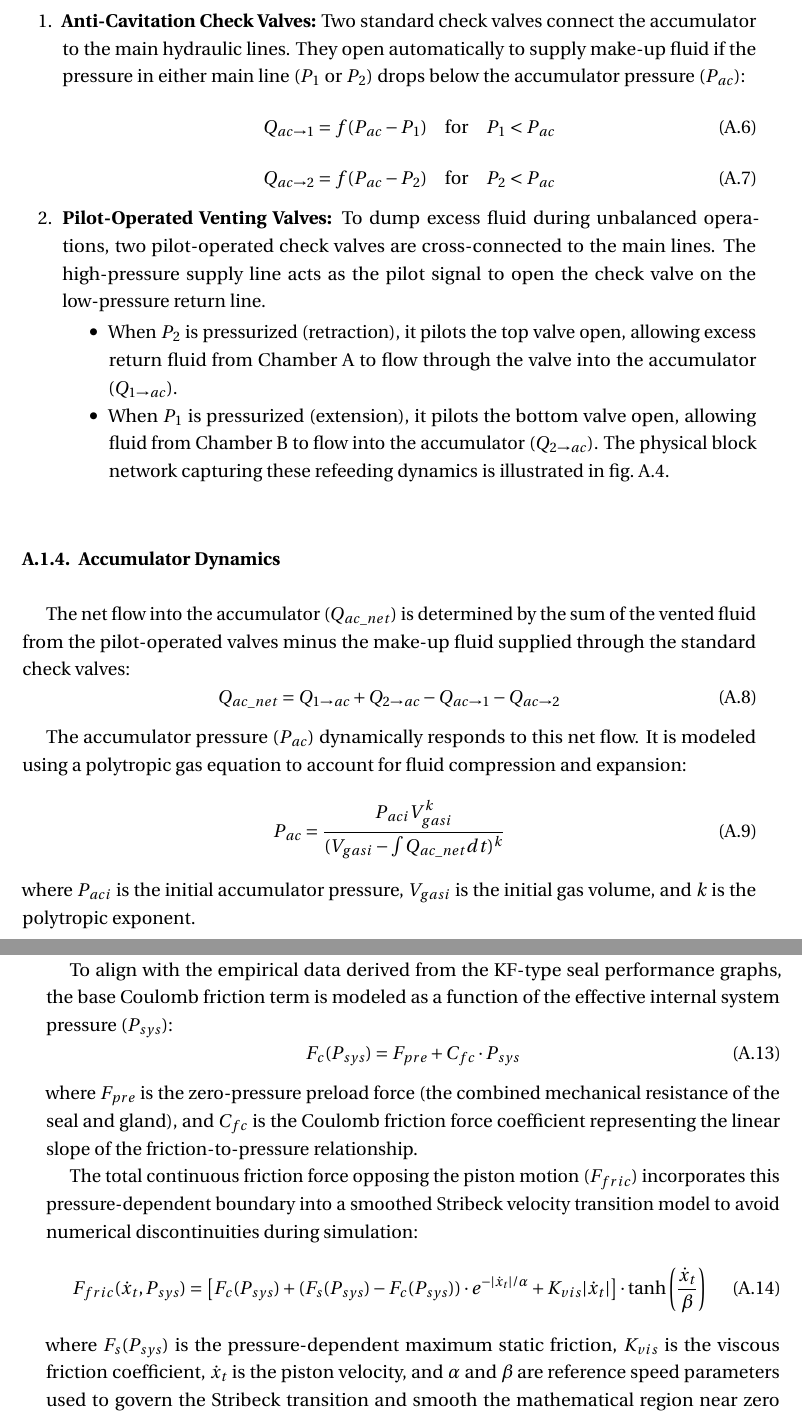
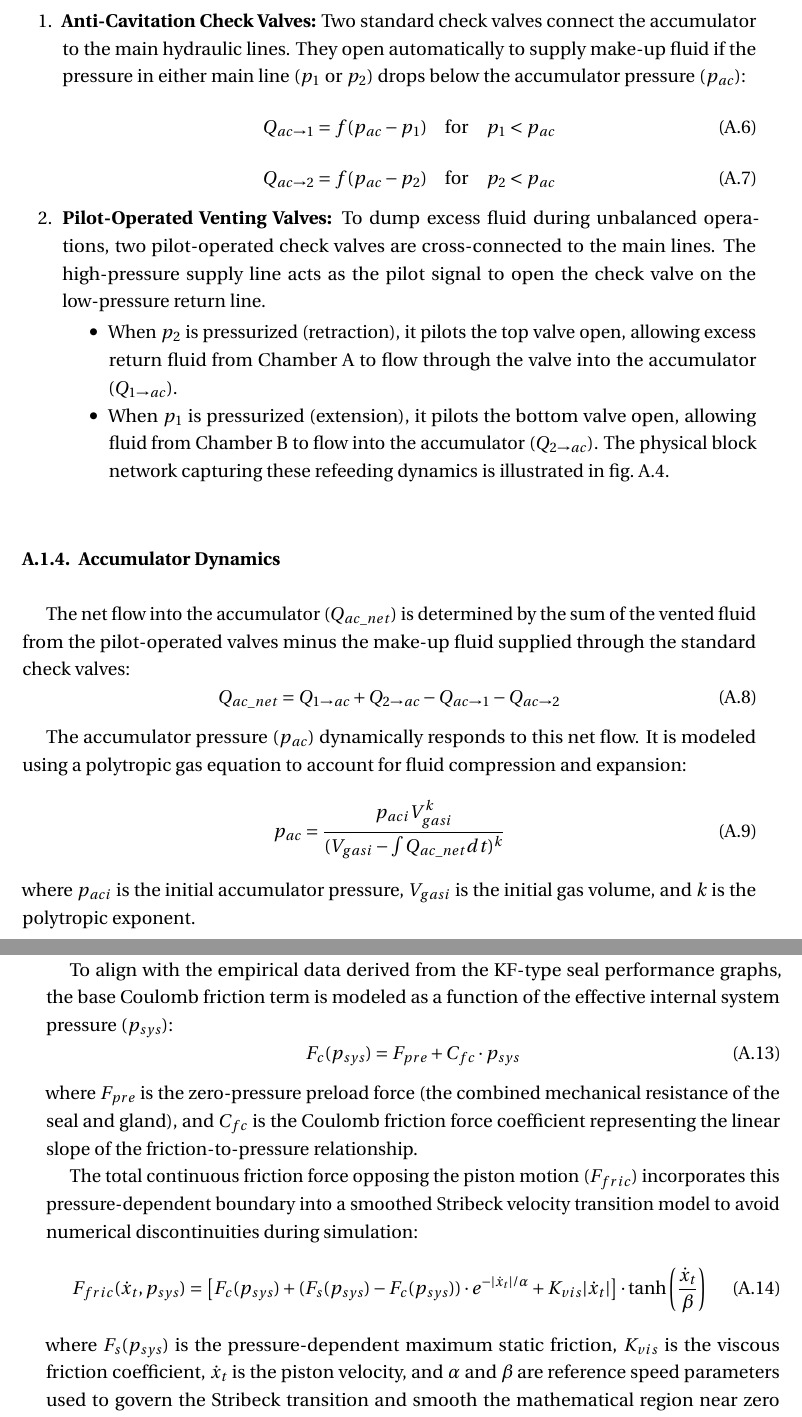
Before and after one commit to Arseni10Lk/Horizontal-Stabilator-Control-F22, a LaTeX thesis (Report/Report.tex): two parts of pages 22 and 25 of 41, joined at a grey line, cut so that both start at the same text. Compiled offline with pdfLaTeX.

Commit message:
Changed pressure notation and explicitly stated the deflection angle resolution

```diff
--- a/Report/Report.tex
+++ b/Report/Report.tex
@@ -615,18 +615,18 @@ hyphenation=true    % Hyphenation turn on/off
 	To manage this, the circuit integrates two distinct valve assemblies connected to the central accumulator line:
 
 	\begin{enumerate}
-		\item \textbf{Anti-Cavitation Check Valves:} Two standard check valves connect the accumulator to the main hydraulic lines. They open automatically to supply make-up fluid if the pressure in either main line ($P_1$ or $P_2$) drops below the accumulator pressure ($P_{ac}$):
+		\item \textbf{Anti-Cavitation Check Valves:} Two standard check valves connect the accumulator to the main hydraulic lines. They open automatically to supply make-up fluid if the pressure in either main line ($p_1$ or $p_2$) drops below the accumulator pressure ($p_{ac}$):
 		\begin{equation}
-			Q_{ac \to 1} = f(P_{ac} - P_1) \quad \text{for} \quad P_1 < P_{ac}
+			Q_{ac \to 1} = f(p_{ac} - p_1) \quad \text{for} \quad p_1 < p_{ac}
 		\end{equation}
 		\begin{equation}
-			Q_{ac \to 2} = f(P_{ac} - P_2) \quad \text{for} \quad P_2 < P_{ac}
+			Q_{ac \to 2} = f(p_{ac} - p_2) \quad \text{for} \quad p_2 < p_{ac}
 		\end{equation}
 
 		\item \textbf{Pilot-Operated Venting Valves:} To dump excess fluid during unbalanced operations, two pilot-operated check valves are cross-connected to the main lines. The high-pressure supply line acts as the pilot signal to open the check valve on the low-pressure return line.
 		\begin{itemize}
-			\item When $P_2$ is pressurized (retraction), it pilots the top valve open, allowing excess return fluid from Chamber A to flow through the valve into the accumulator ($Q_{1 \to ac}$).
-			\item When $P_1$ is pressurized (extension), it pilots the bottom valve open, allowing fluid from Chamber B to flow into the accumulator ($Q_{2 \to ac}$). The physical block network capturing these refeeding dynamics is illustrated in fig.~\ref{fig:simulinkrefeedingaccumulatormodel}.
+			\item When $p_2$ is pressurized (retraction), it pilots the top valve open, allowing excess return fluid from Chamber A to flow through the valve into the accumulator ($Q_{1 \to ac}$).
+			\item When $p_1$ is pressurized (extension), it pilots the bottom valve open, allowing fluid from Chamber B to flow into the accumulator ($Q_{2 \to ac}$). The physical block network capturing these refeeding dynamics is illustrated in fig.~\ref{fig:simulinkrefeedingaccumulatormodel}.
 		\end{itemize}
 	\end{enumerate}
 
@@ -643,11 +643,11 @@ hyphenation=true    % Hyphenation turn on/off
 		Q_{ac\_net} = Q_{1 \to ac} + Q_{2 \to ac} - Q_{ac \to 1} - Q_{ac \to 2}
 	\end{equation}
 
-	The accumulator pressure ($P_{ac}$) dynamically responds to this net flow. It is modeled using a polytropic gas equation to account for fluid compression and expansion:
+	The accumulator pressure ($p_{ac}$) dynamically responds to this net flow. It is modeled using a polytropic gas equation to account for fluid compression and expansion:
 	\begin{equation}
-		P_{ac} = \frac{P_{aci} V_{gasi}^k}{(V_{gasi} - \int Q_{ac\_net} dt)^k}
+		p_{ac} = \frac{p_{aci} V_{gasi}^k}{(V_{gasi} - \int Q_{ac\_net} dt)^k}
 	\end{equation}
-	where $P_{aci}$ is the initial accumulator pressure, $V_{gasi}$ is the initial gas volume, and $k$ is the polytropic exponent.
+	where $p_{aci}$ is the initial accumulator pressure, $V_{gasi}$ is the initial gas volume, and $k$ is the polytropic exponent.
 
 	\subsubsection{Chamber Flow Equations}
 	To connect the fluid flow from the pump to the pressure acting on the piston, the flow continuity equations for the two working chambers of the hydraulic jack must be established. Because the selected actuator is asymmetrical, these equations account for the distinct bore area ($A_A$) and annular area ($A_B$), as well as fluid compressibility:
@@ -685,17 +685,17 @@ hyphenation=true    % Hyphenation turn on/off
 	\subsubsection{Friction Model}
 	An accurate representation of friction is critical for predicting the dynamic performance of the actuator, particularly around zero velocity. The Simscape Double-Acting Actuator block models cylinder friction as a combination of Stribeck, Coulomb, and viscous effects. Crucially, the magnitude of the friction is not constant; it is calculated dynamically based on the instantaneous pressure difference between the cylinder chambers.
 
-	To align with the empirical data derived from the KF-type seal performance graphs, the base Coulomb friction term is modeled as a function of the effective internal system pressure ($P_{sys}$):
+	To align with the empirical data derived from the KF-type seal performance graphs, the base Coulomb friction term is modeled as a function of the effective internal system pressure ($p_{sys}$):
 	\begin{equation}
-		F_c(P_{sys}) = F_{pre} + C_{fc} \cdot P_{sys}
+		F_c(p_{sys}) = F_{pre} + C_{fc} \cdot p_{sys}
 	\end{equation}
 	where $F_{pre}$ is the zero-pressure preload force (the combined mechanical resistance of the seal and gland), and $C_{fc}$ is the Coulomb friction force coefficient representing the linear slope of the friction-to-pressure relationship.
 
 	The total continuous friction force opposing the piston motion ($F_{fric}$) incorporates this pressure-dependent boundary into a smoothed Stribeck velocity transition model to avoid numerical discontinuities during simulation:
 	\begin{equation}
-		F_{fric}(\dot{x}_{t}, P_{sys}) = \left[ F_c(P_{sys}) + (F_s(P_{sys}) - F_c(P_{sys})) \cdot e^{-|\dot{x}_{t}|/\alpha} + K_{vis}|\dot{x}_{t}| \right] \cdot \tanh\left(\frac{\dot{x}_{t}}{\beta}\right)
+		F_{fric}(\dot{x}_{t}, p_{sys}) = \left[ F_c(p_{sys}) + (F_s(p_{sys}) - F_c(p_{sys})) \cdot e^{-|\dot{x}_{t}|/\alpha} + K_{vis}|\dot{x}_{t}| \right] \cdot \tanh\left(\frac{\dot{x}_{t}}{\beta}\right)
 	\end{equation}
-	where $F_s(P_{sys})$ is the pressure-dependent maximum static friction, $K_{vis}$ is the viscous friction coefficient, $\dot{x}_{t}$ is the piston velocity, and $\alpha$ and $\beta$ are reference speed parameters used to govern the Stribeck transition and smooth the mathematical region near zero velocity.
+	where $F_s(p_{sys})$ is the pressure-dependent maximum static friction, $K_{vis}$ is the viscous friction coefficient, $\dot{x}_{t}$ is the piston velocity, and $\alpha$ and $\beta$ are reference speed parameters used to govern the Stribeck transition and smooth the mathematical region near zero velocity.
 
 	\subsection{Required actuator parameters}
 
```
Also changed, not shown: Report/Report.tex (44 more changed lines).
